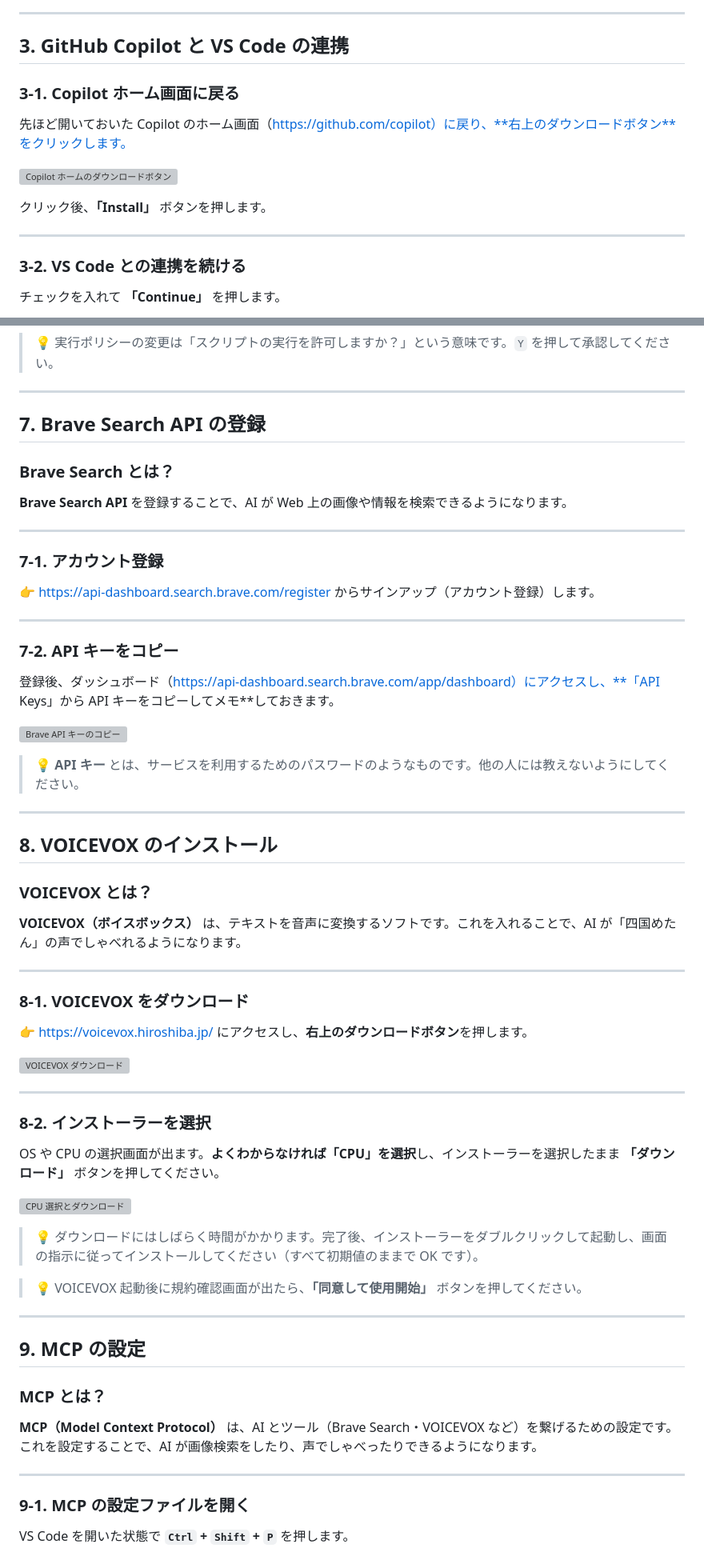
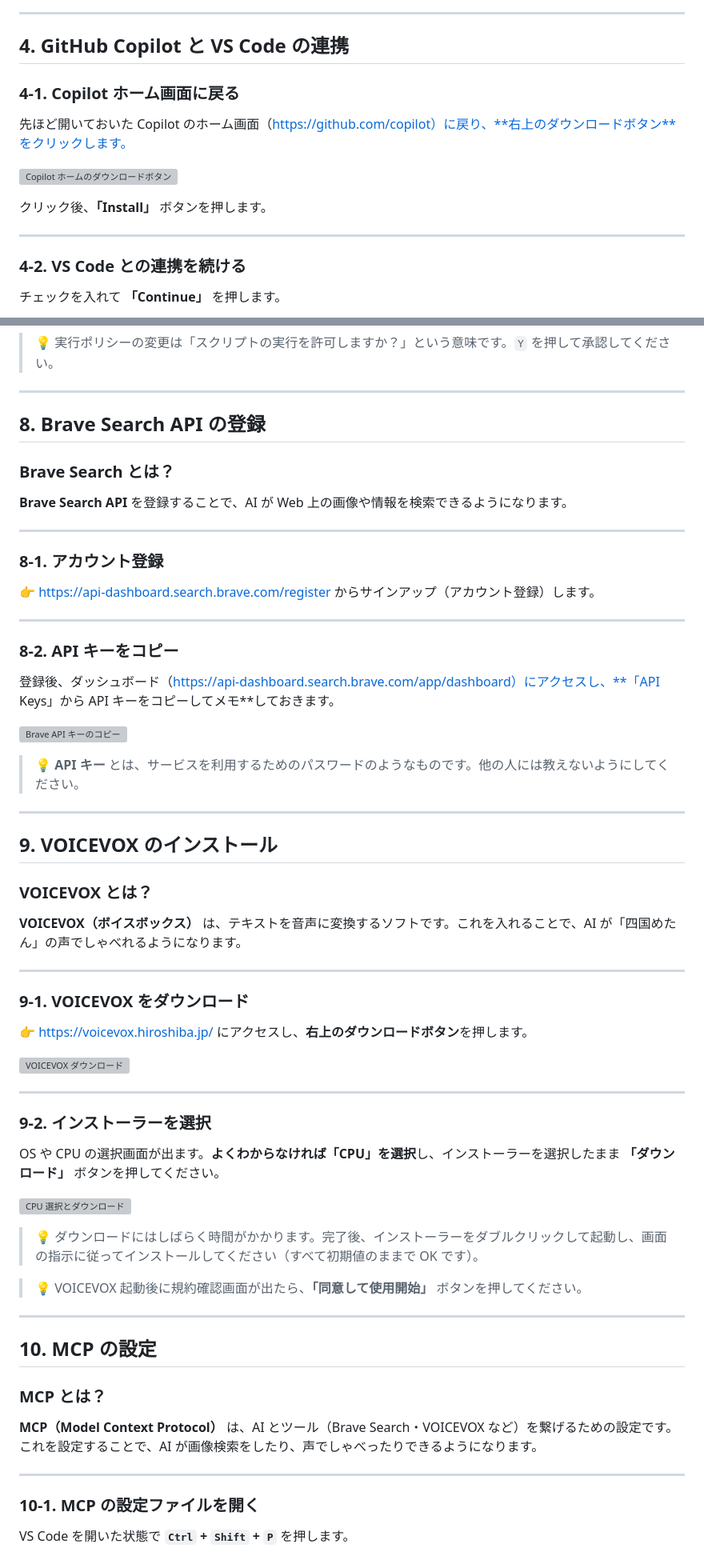
Before and after one commit to okamoto53515606/LearningWithAI, a Markdown page: docs/claude-chan-setup-guide.md, 2 parts joined by grey strips. Shown at 80% size. GitHub-like rendering; grey boxes are pictures that could not be loaded.

```diff
--- a/docs/claude-chan-setup-guide.md
+++ b/docs/claude-chan-setup-guide.md
@@ -239,9 +264,9 @@ VS Code が開きました！
 
 ---
 
-## 3. GitHub Copilot と VS Code の連携
+## 4. GitHub Copilot と VS Code の連携
 
-### 3-1. Copilot ホーム画面に戻る
+### 4-1. Copilot ホーム画面に戻る
 
 先ほど開いておいた Copilot のホーム画面（https://github.com/copilot）に戻り、**右上のダウンロードボタン**をクリックします。
 
@@ -251,7 +276,7 @@ VS Code が開きました！
 
 ---
 
-### 3-2. VS Code との連携を続ける
+### 4-2. VS Code との連携を続ける
 
 チェックを入れて **「Continue」** を押します。
 
@@ -386,7 +411,7 @@ npx --version
 
 ---
 
-## 7. Brave Search API の登録
+## 8. Brave Search API の登録
 
 ### Brave Search とは？
 
@@ -394,13 +419,13 @@ npx --version
 
 ---
 
-### 7-1. アカウント登録
+### 8-1. アカウント登録
 
 👉 https://api-dashboard.search.brave.com/register からサインアップ（アカウント登録）します。
 
 ---
 
-### 7-2. API キーをコピー
+### 8-2. API キーをコピー
 
 登録後、ダッシュボード（https://api-dashboard.search.brave.com/app/dashboard）にアクセスし、**「API Keys」から API キーをコピーしてメモ**しておきます。
 
@@ -410,7 +435,7 @@ npx --version
 
 ---
 
-## 8. VOICEVOX のインストール
+## 9. VOICEVOX のインストール
 
 ### VOICEVOX とは？
 
@@ -418,7 +443,7 @@ npx --version
 
 ---
 
-### 8-1. VOICEVOX をダウンロード
+### 9-1. VOICEVOX をダウンロード
 
 👉 https://voicevox.hiroshiba.jp/ にアクセスし、**右上のダウンロードボタン**を押します。
 
@@ -426,7 +451,7 @@ npx --version
 
 ---
 
-### 8-2. インストーラーを選択
+### 9-2. インストーラーを選択
 
 OS や CPU の選択画面が出ます。**よくわからなければ「CPU」を選択**し、インストーラーを選択したまま **「ダウンロード」** ボタンを押してください。
 
@@ -438,7 +463,7 @@ OS や CPU の選択画面が出ます。**よくわからなければ「CPU」
 
 ---
 
-## 9. MCP の設定
+## 10. MCP の設定
 
 ### MCP とは？
 
@@ -446,7 +471,7 @@ OS や CPU の選択画面が出ます。**よくわからなければ「CPU」
 
 ---
 
-### 9-1. MCP の設定ファイルを開く
+### 10-1. MCP の設定ファイルを開く
 
 VS Code を開いた状態で **`Ctrl` + `Shift` + `P`** を押します。
 
```
Also changed, not shown: other parts of docs/claude-chan-setup-guide.md (+76 -51 lines).
